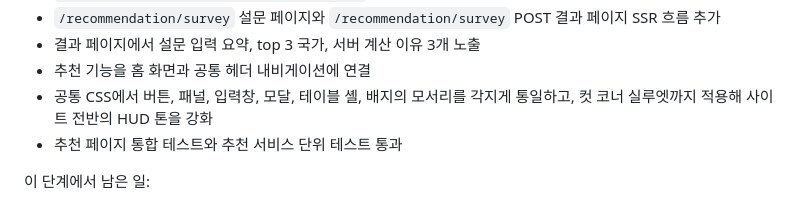
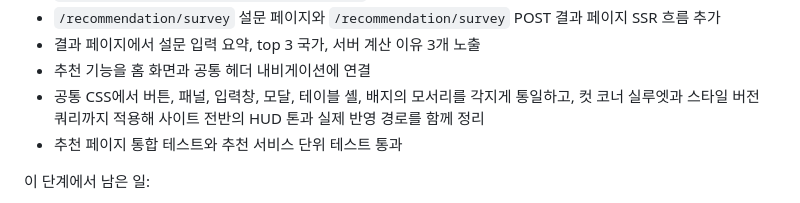
Before and after one commit to answndud/world_map_game, a Markdown page: docs/PORTFOLIO_PLAYBOOK.md, the part around the change. Rendered like a GitHub page.

```diff
--- a/docs/PORTFOLIO_PLAYBOOK.md
+++ b/docs/PORTFOLIO_PLAYBOOK.md
@@ -416,7 +416,7 @@
 - `/recommendation/survey` 설문 페이지와 `/recommendation/survey` POST 결과 페이지 SSR 흐름 추가
 - 결과 페이지에서 설문 입력 요약, top 3 국가, 서버 계산 이유 3개 노출
 - 추천 기능을 홈 화면과 공통 헤더 내비게이션에 연결
-- 공통 CSS에서 버튼, 패널, 입력창, 모달, 테이블 셸, 배지의 모서리를 각지게 통일하고, 컷 코너 실루엣까지 적용해 사이트 전반의 HUD 톤을 강화
+- 공통 CSS에서 버튼, 패널, 입력창, 모달, 테이블 셸, 배지의 모서리를 각지게 통일하고, 컷 코너 실루엣과 스타일 버전 쿼리까지 적용해 사이트 전반의 HUD 톤과 실제 반영 경로를 함께 정리
 - 추천 페이지 통합 테스트와 추천 서비스 단위 테스트 통과
 
 이 단계에서 남은 일:
```
Also changed, not shown: docs/WORKLOG.md (+29 -0 lines).
